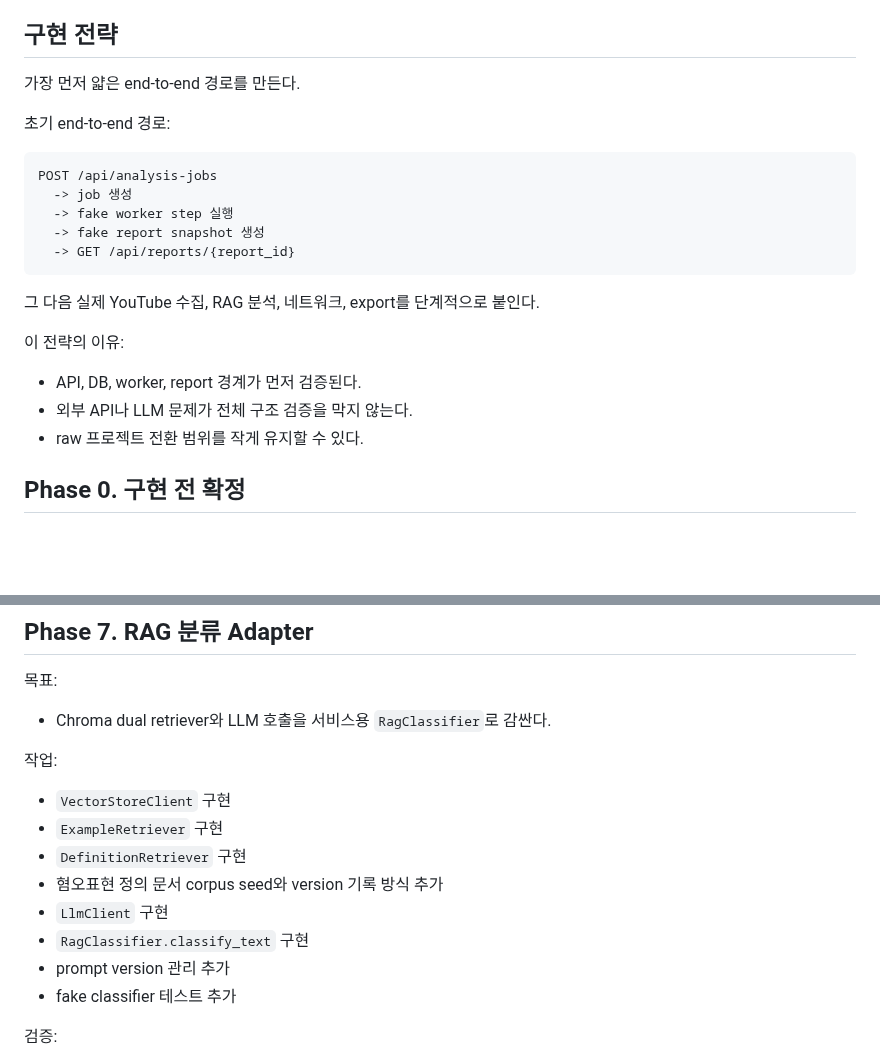
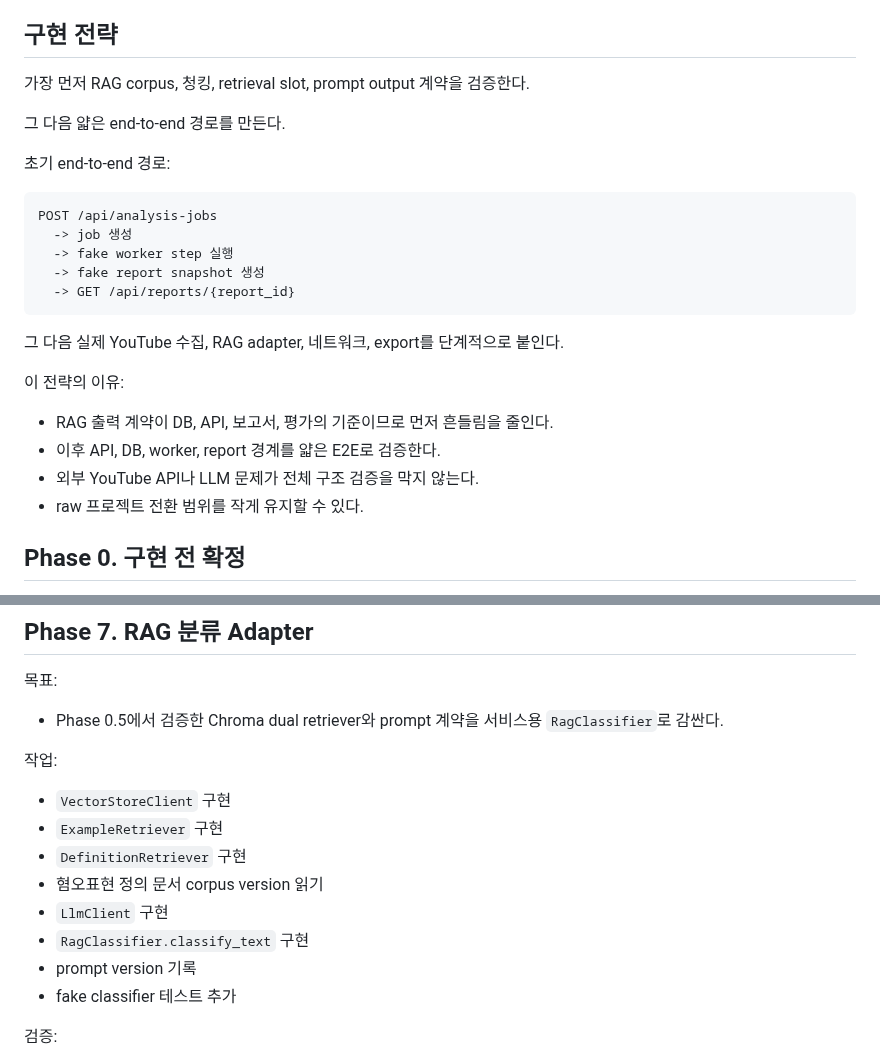
Before and after one commit to JaehnK/Hate-Speech-RAG-Service, a Markdown page: docs/08_mvp_plan.md, 2 parts joined by grey strips. Drawn GitHub-style; blank space fills up the shorter version.

````diff
--- a/docs/08_mvp_plan.md
+++ b/docs/08_mvp_plan.md
@@ -39,7 +39,9 @@ MVP는 다음 조건을 만족하면 완료로 본다.
 
 ## 구현 전략
 
-가장 먼저 얇은 end-to-end 경로를 만든다.
+가장 먼저 RAG corpus, 청킹, retrieval slot, prompt output 계약을 검증한다.
+
+그 다음 얇은 end-to-end 경로를 만든다.
 
 초기 end-to-end 경로:
 
@@ -51,12 +53,13 @@ POST /api/analysis-jobs
   -> GET /api/reports/{report_id}
 ```
 
-그 다음 실제 YouTube 수집, RAG 분석, 네트워크, export를 단계적으로 붙인다.
+그 다음 실제 YouTube 수집, RAG adapter, 네트워크, export를 단계적으로 붙인다.
 
 이 전략의 이유:
 
-- API, DB, worker, report 경계가 먼저 검증된다.
-- 외부 API나 LLM 문제가 전체 구조 검증을 막지 않는다.
+- RAG 출력 계약이 DB, API, 보고서, 평가의 기준이므로 먼저 흔들림을 줄인다.
+- 이후 API, DB, worker, report 경계를 얇은 E2E로 검증한다.
+- 외부 YouTube API나 LLM 문제가 전체 구조 검증을 막지 않는다.
 - raw 프로젝트 전환 범위를 작게 유지할 수 있다.
 
 ## Phase 0. 구현 전 확정
@@ -229,17 +258,17 @@ MVP 기본값:
 
 목표:
 
-- Chroma dual retriever와 LLM 호출을 서비스용 `RagClassifier`로 감싼다.
+- Phase 0.5에서 검증한 Chroma dual retriever와 prompt 계약을 서비스용 `RagClassifier`로 감싼다.
 
 작업:
 
 - `VectorStoreClient` 구현
 - `ExampleRetriever` 구현
 - `DefinitionRetriever` 구현
-- 혐오표현 정의 문서 corpus seed와 version 기록 방식 추가
+- 혐오표현 정의 문서 corpus version 읽기
 - `LlmClient` 구현
 - `RagClassifier.classify_text` 구현
-- prompt version 관리 추가
+- prompt version 기록
 - fake classifier 테스트 추가
 
 검증:
````
Also changed, not shown: other parts of docs/08_mvp_plan.md (+45 -17 lines).
